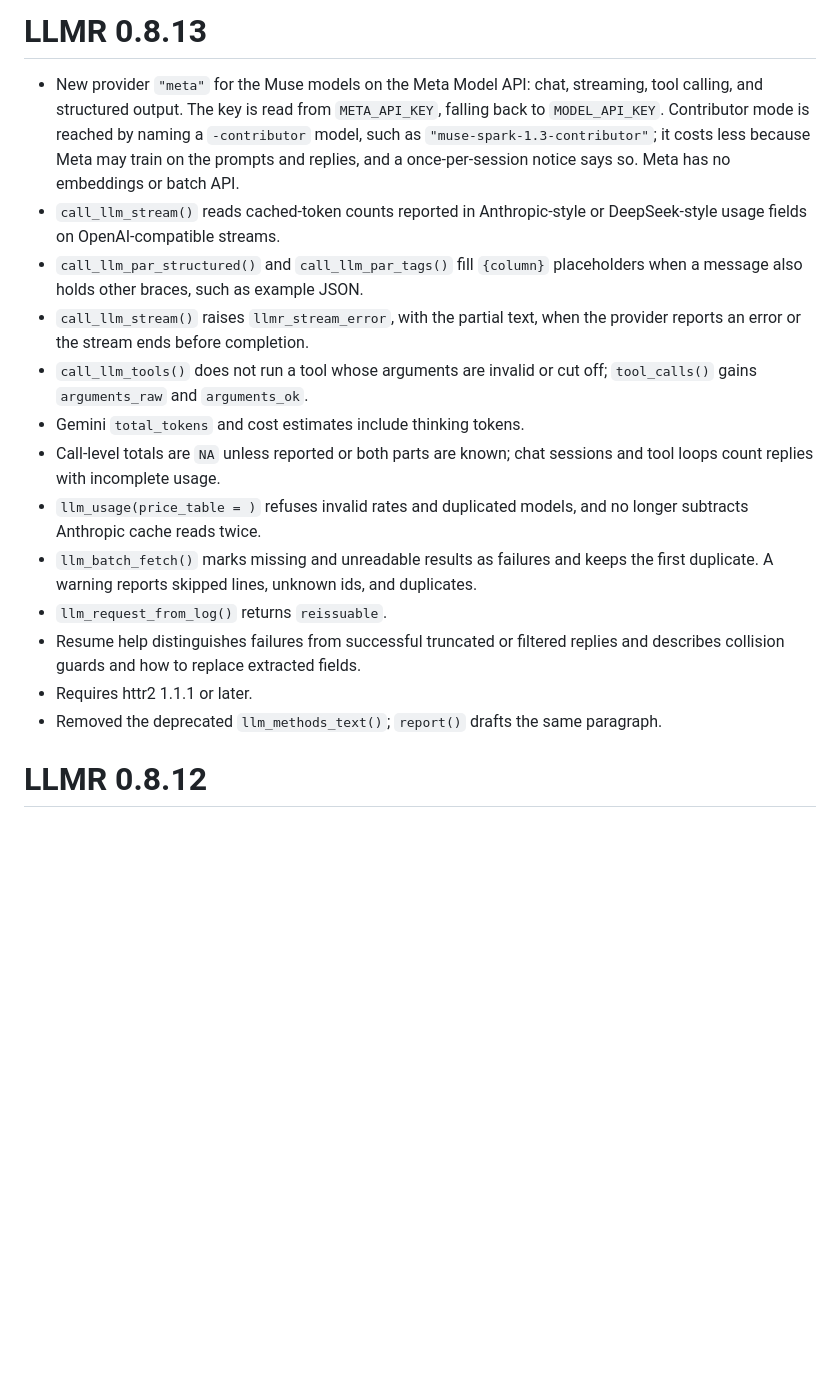
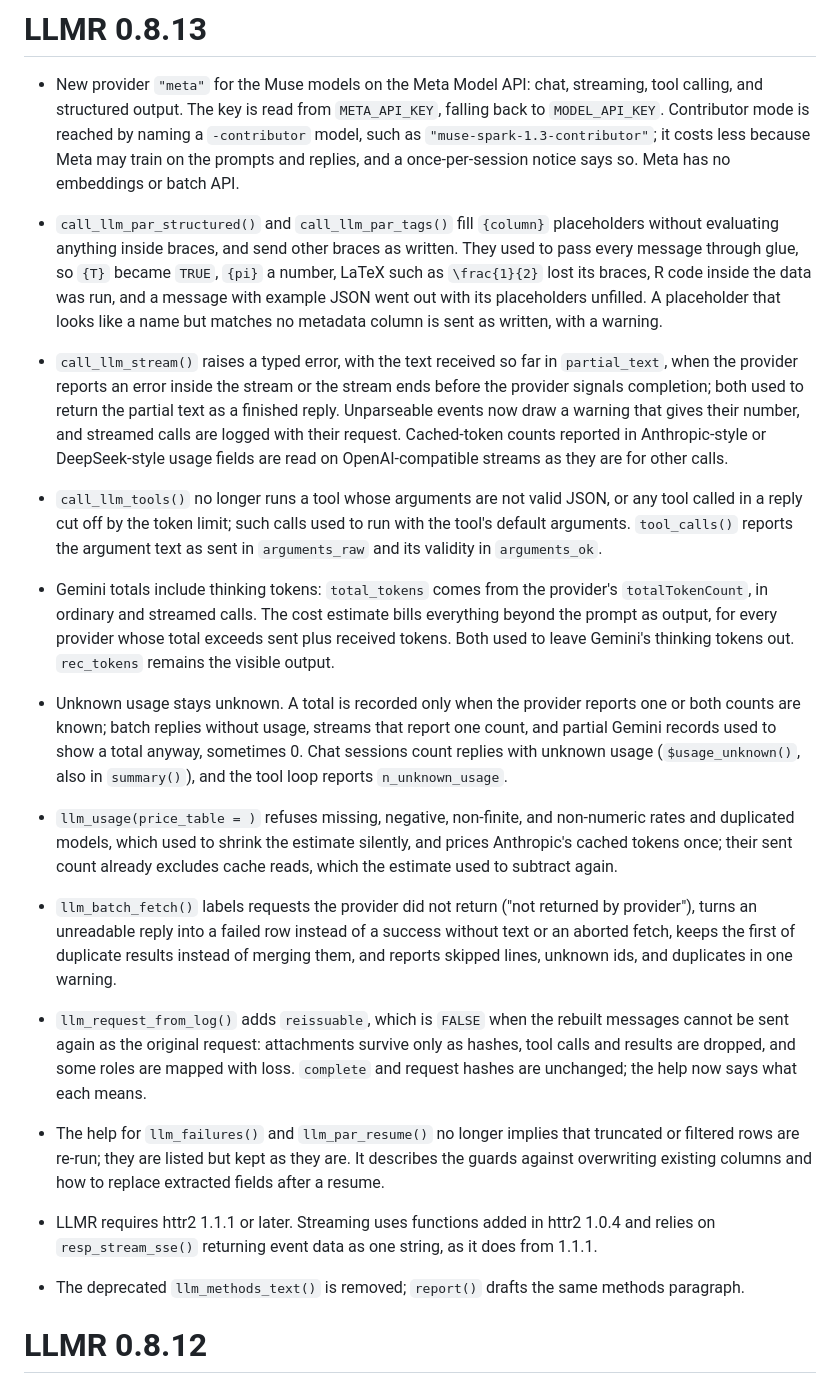
Before and after one commit to asanaei/LLMR, a Markdown page: NEWS.md, the part around one of its changes. GitHub-like rendering; blank space fills up the shorter version.

Commit message:
NEWS: say what 0.8.13 changes and what it used to do
Condensing the 0.8.13 entries had dropped what the earlier behavior was and which results change: evaluated braces in the experiment runners, the stream warning and request logging, and the cost rule for providers whose total exceeds sent plus received. The section names them again, with the Meta provider first.

```diff
--- a/NEWS.md
+++ b/NEWS.md
@@ -47,27 +53,70 @@
   `"muse-spark-1.3-contributor"`; it costs less because Meta may train on the
   prompts and replies, and a once-per-session notice says so. Meta has no
   embeddings or batch API.
-* `call_llm_stream()` reads cached-token counts reported in Anthropic-style
-  or DeepSeek-style usage fields on OpenAI-compatible streams.
+
 * `call_llm_par_structured()` and `call_llm_par_tags()` fill `{column}`
-  placeholders when a message also holds other braces, such as example JSON.
-* `call_llm_stream()` raises `llmr_stream_error`, with the partial text, when
-  the provider reports an error or the stream ends before completion.
-* `call_llm_tools()` does not run a tool whose arguments are invalid or cut off;
-  `tool_calls()` gains `arguments_raw` and `arguments_ok`.
-* Gemini `total_tokens` and cost estimates include thinking tokens.
-* Call-level totals are `NA` unless reported or both parts are known; chat
-  sessions and tool loops count replies with incomplete usage.
-* `llm_usage(price_table = )` refuses invalid rates and duplicated models, and
-  no longer subtracts Anthropic cache reads twice.
-* `llm_batch_fetch()` marks missing and unreadable results as failures and keeps
-  the first duplicate. A warning reports skipped lines, unknown ids, and duplicates.
-* `llm_request_from_log()` returns `reissuable`.
-* Resume help distinguishes failures from successful truncated or filtered
-  replies and describes collision guards and how to replace extracted fields.
-* Requires httr2 1.1.1 or later.
-* Removed the deprecated `llm_methods_text()`; `report()` drafts the same
-  paragraph.
+  placeholders without evaluating anything inside braces, and send other
+  braces as written. They used to pass every message through glue, so
+  `{T}` became `TRUE`, `{pi}` a number, LaTeX such as `\frac{1}{2}` lost
+  its braces, R code inside the data was run, and a message with example
+  JSON went out with its placeholders unfilled. A placeholder that looks
+  like a name but matches no metadata column is sent as written, with a
+  warning.
+
+* `call_llm_stream()` raises a typed error, with the text received so far in
+  `partial_text`, when the provider reports an error inside the stream or the
+  stream ends before the provider signals completion; both used to return the
+  partial text as a finished reply. Unparseable events now draw a warning
+  that gives their number, and streamed calls are logged with their request.
+  Cached-token counts reported in Anthropic-style or DeepSeek-style usage
+  fields are read on OpenAI-compatible streams as they are for other calls.
+
+* `call_llm_tools()` no longer runs a tool whose arguments are not valid JSON,
+  or any tool called in a reply cut off by the token limit; such calls used to
+  run with the tool's default arguments. `tool_calls()` reports the argument
+  text as sent in `arguments_raw` and its validity in `arguments_ok`.
+
+* Gemini totals include thinking tokens: `total_tokens` comes from the
+  provider's `totalTokenCount`, in ordinary and streamed calls. The cost
+  estimate bills everything beyond the prompt as output, for every provider
+  whose total exceeds sent plus received tokens. Both used to leave Gemini's
+  thinking tokens out. `rec_tokens` remains the visible output.
+
+* Unknown usage stays unknown. A total is recorded only when the provider
+  reports one or both counts are known; batch replies without usage, streams
+  that report one count, and partial Gemini records used to show a total
+  anyway, sometimes 0. Chat sessions count replies with unknown usage
+  (`$usage_unknown()`, also in `summary()`), and the tool loop reports
+  `n_unknown_usage`.
+
+* `llm_usage(price_table = )` refuses missing, negative, non-finite, and
+  non-numeric rates and duplicated models, which used to shrink the estimate
+  silently, and prices Anthropic's cached tokens once; their sent count already
+  excludes cache reads, which the estimate used to subtract again.
+
+* `llm_batch_fetch()` labels requests the provider did not return ("not
+  returned by provider"), turns an unreadable reply into a failed row instead
+  of a success without text or an aborted fetch, keeps the first of duplicate
+  results instead of merging them, and reports skipped lines, unknown ids, and
+  duplicates in one warning.
+
+* `llm_request_from_log()` adds `reissuable`, which is `FALSE` when the rebuilt
+  messages cannot be sent again as the original request: attachments survive
+  only as hashes, tool calls and results are dropped, and some roles are mapped
+  with loss. `complete` and request hashes are unchanged; the help now says
+  what each means.
+
+* The help for `llm_failures()` and `llm_par_resume()` no longer implies that
+  truncated or filtered rows are re-run; they are listed but kept as they are.
+  It describes the guards against overwriting existing columns and how to
+  replace extracted fields after a resume.
+
+* LLMR requires httr2 1.1.1 or later. Streaming uses functions added in httr2
+  1.0.4 and relies on `resp_stream_sse()` returning event data as one string,
+  as it does from 1.1.1.
+
+* The deprecated `llm_methods_text()` is removed; `report()` drafts the same
+  methods paragraph.
 
 # LLMR 0.8.12
 
```
Also changed, not shown: other parts of NEWS.md (+6 -0 lines).
